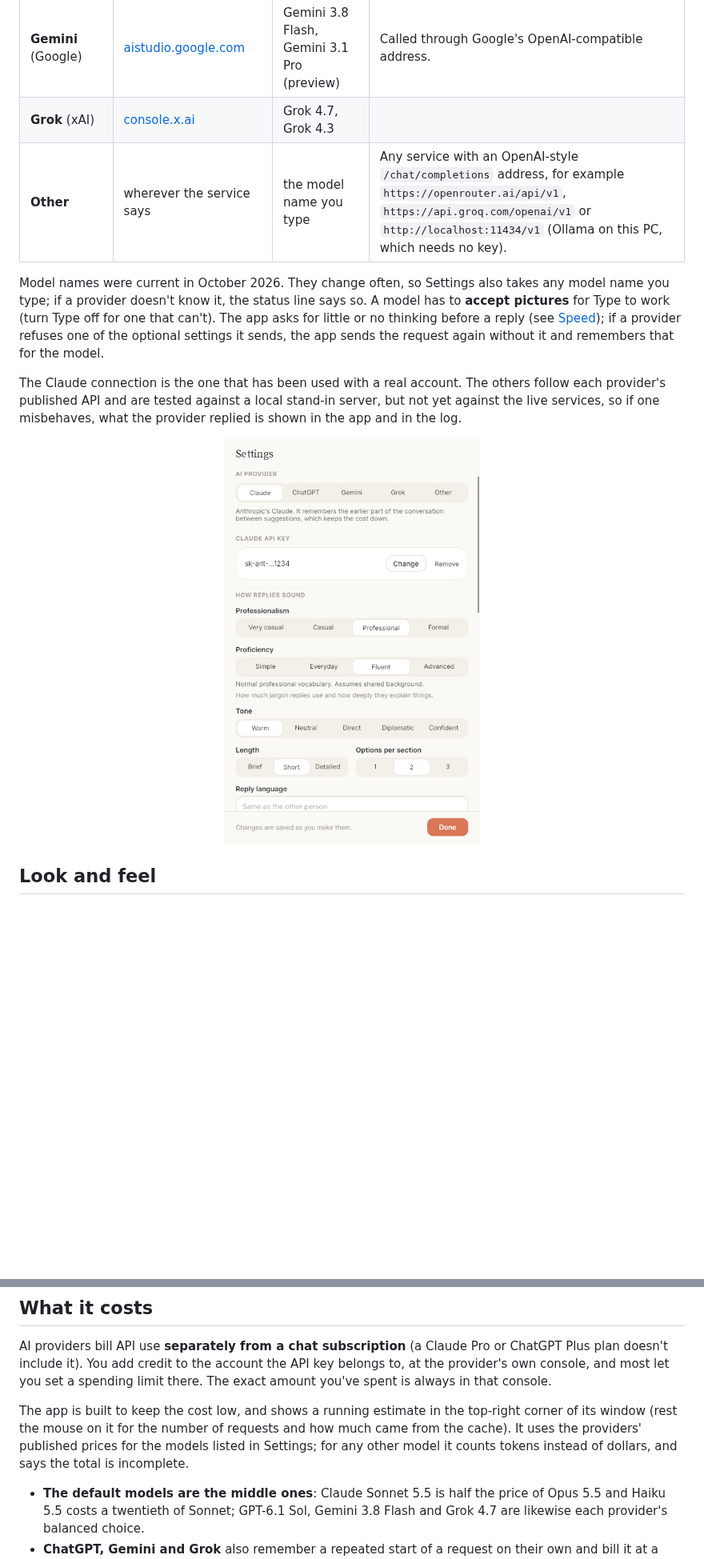
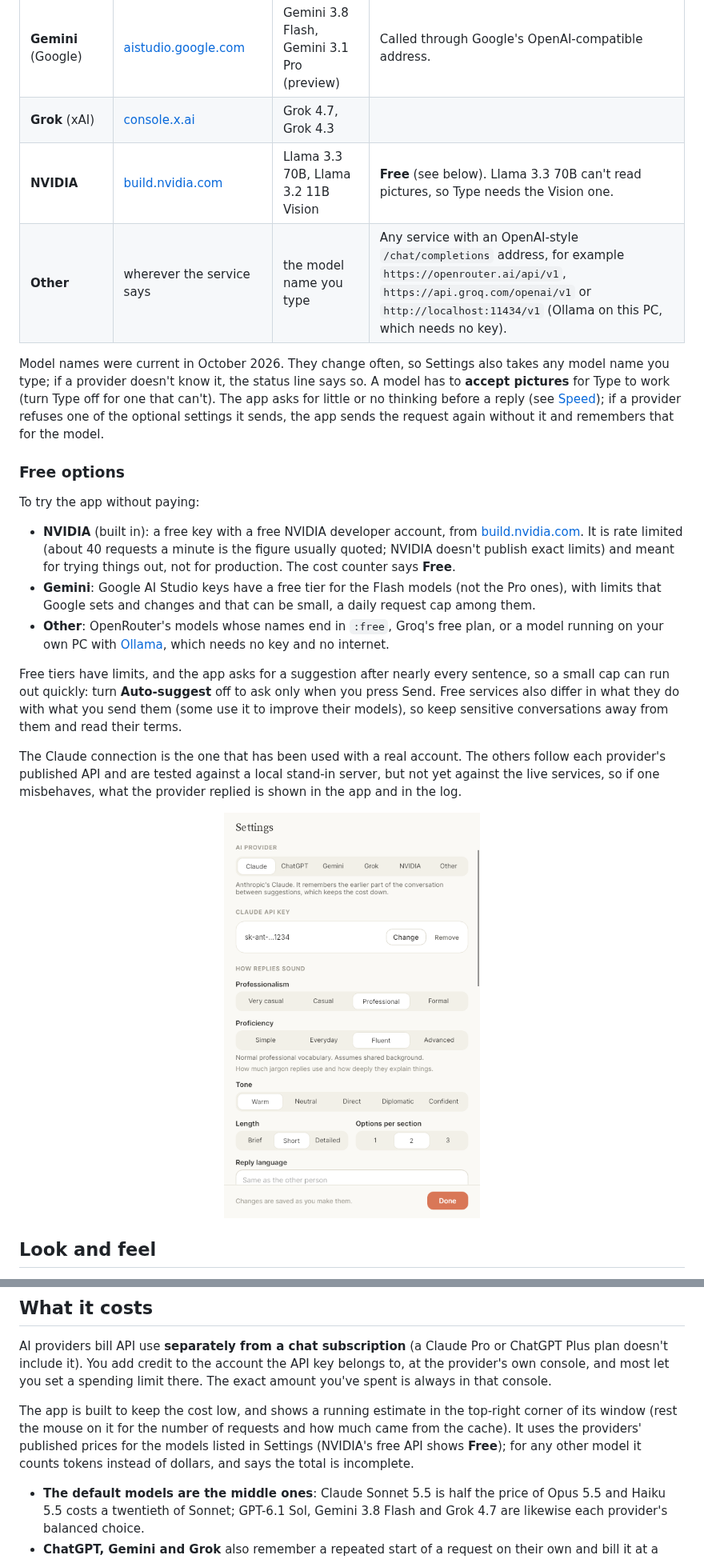
Before and after one commit to CS92604/CueLight, a Markdown page: README.md, 2 parts joined by grey strips. Shown at 80% size. Rendered like a GitHub page; pictures changed too: docs/settings-light.png; blank space fills up the shorter version.

```diff
--- a/README.md
+++ b/README.md
@@ -128,6 +128,7 @@ Changes are saved as you make them and apply to the next suggestion.
 | **ChatGPT** (OpenAI) | [platform.openai.com](https://platform.openai.com/api-keys) | GPT-6.1 Sol, GPT-6 Astra, GPT-6 Luna | A ChatGPT subscription doesn't include API use; the key comes from the API platform. |
 | **Gemini** (Google) | [aistudio.google.com](https://aistudio.google.com/apikey) | Gemini 3.8 Flash, Gemini 3.1 Pro (preview) | Called through Google's OpenAI-compatible address. |
 | **Grok** (xAI) | [console.x.ai](https://console.x.ai) | Grok 4.7, Grok 4.3 | |
+| **NVIDIA** | [build.nvidia.com](https://build.nvidia.com/settings/api-keys) | Llama 3.3 70B, Llama 3.2 11B Vision | **Free** (see below). Llama 3.3 70B can't read pictures, so Type needs the Vision one. |
 | **Other** | wherever the service says | the model name you type | Any service with an OpenAI-style `/chat/completions` address, for example `https://openrouter.ai/api/v1`, `https://api.groq.com/openai/v1` or `http://localhost:11434/v1` (Ollama on this PC, which needs no key). |
 
 Model names were current in October 2026. They change often, so Settings also takes any model name
@@ -135,6 +136,24 @@ you type; if a provider doesn't know it, the status line says so. A model has to
 Type to work (turn Type off for one that can't). The app asks for little or no thinking before a reply
 (see [Speed](#speed)); if a provider refuses one of the optional settings it sends, the app sends the
 request again without it and remembers that for the model.
+
+### Free options
+
+To try the app without paying:
+
+- **NVIDIA** (built in): a free key with a free NVIDIA developer account, from
+  [build.nvidia.com](https://build.nvidia.com/settings/api-keys). It is rate limited (about 40 requests a
+  minute is the figure usually quoted; NVIDIA doesn't publish exact limits) and meant for trying things
+  out, not for production. The cost counter says **Free**.
+- **Gemini**: Google AI Studio keys have a free tier for the Flash models (not the Pro ones), with limits
+  that Google sets and changes and that can be small, a daily request cap among them.
+- **Other**: OpenRouter's models whose names end in `:free`, Groq's free plan, or a model running on your own
+  PC with [Ollama](https://ollama.com), which needs no key and no internet.
+
+Free tiers have limits, and the app asks for a suggestion after nearly every sentence, so a small cap can
+run out quickly: turn **Auto-suggest** off to ask only when you press Send. Free services also differ in
+what they do with what you send them (some use it to improve their models), so keep sensitive
+conversations away from them and read their terms.
 
 The Claude connection is the one that has been used with a real account. The others follow each
 provider's published API and are tested against a local stand-in server, but not yet against the live
@@ -161,8 +180,8 @@ console.
 
 The app is built to keep the cost low, and shows a running estimate in the top-right corner of its
 window (rest the mouse on it for the number of requests and how much came from the cache). It uses the
-providers' published prices for the models listed in Settings; for any other model it counts tokens
-instead of dollars, and says the total is incomplete.
+providers' published prices for the models listed in Settings (NVIDIA's free API shows **Free**); for any
+other model it counts tokens instead of dollars, and says the total is incomplete.
 
 - **The default models are the middle ones**: Claude Sonnet 5.5 is half the price of Opus 5.5 and Haiku 5.5
   costs a twentieth of Sonnet; GPT-6.1 Sol, Gemini 3.8 Flash and Grok 4.7 are likewise each provider's
```
Also changed, not shown: other parts of README.md (+7 -6 lines), docs/main-live-light.png, docs/welcome-light.png, 7 other files.
